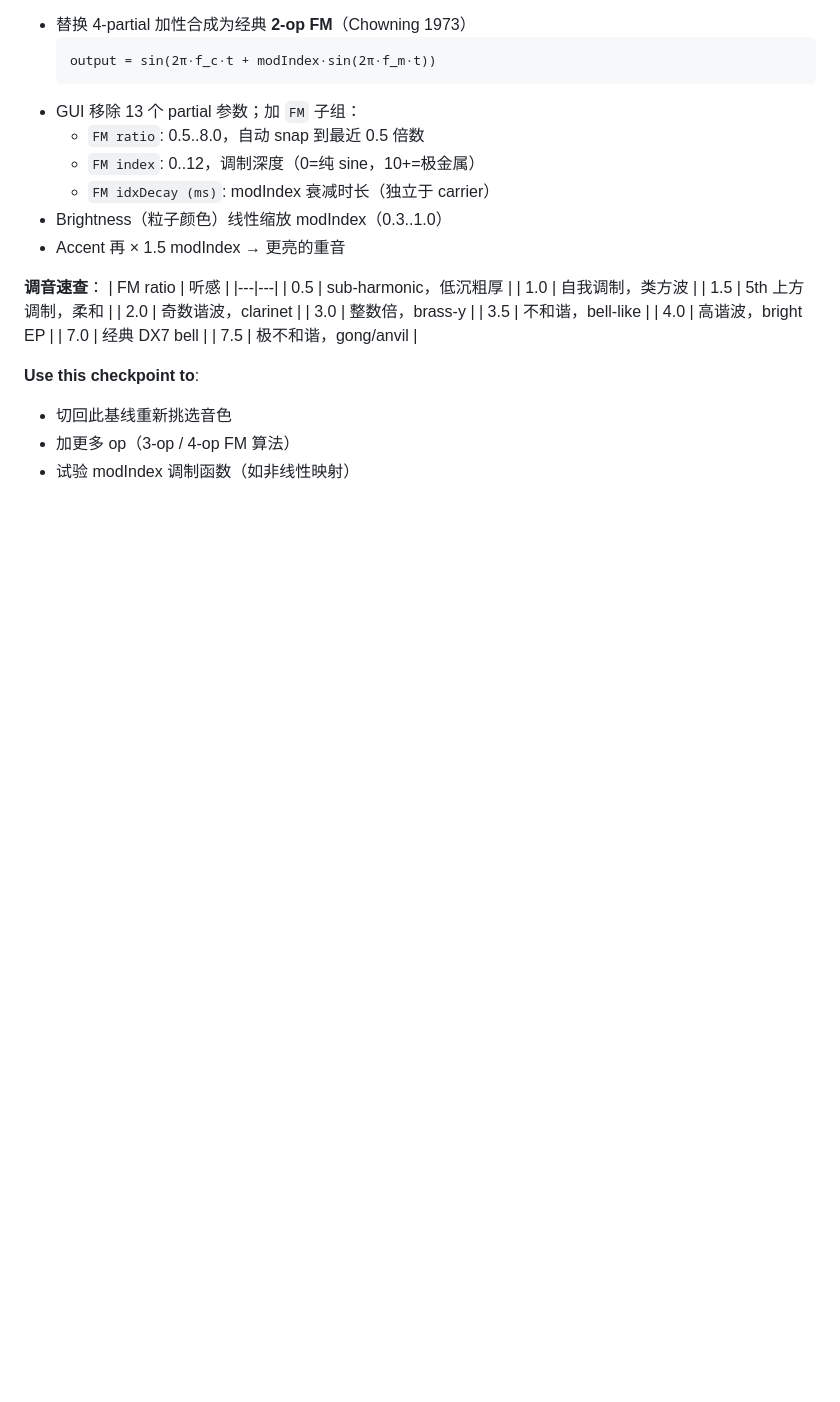
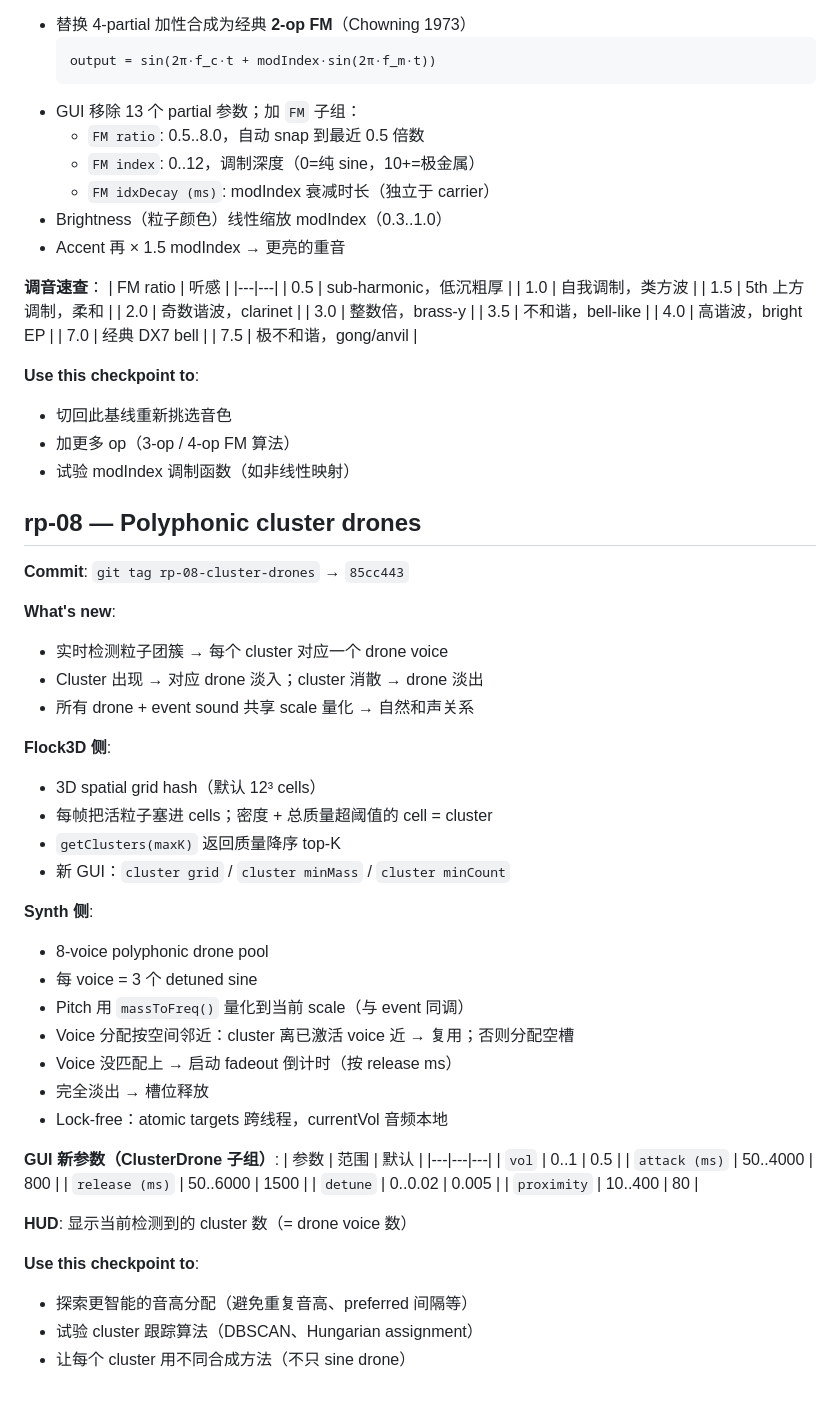
Before and after one commit to Hal-cell/of-flock-3d, a Markdown page: rollback-points.md, the part around the change. Rendered like a GitHub page; blank space fills up the shorter version.

Commit message:
Update rollback-points.md with rp-08 cluster drones
Co-Authored-By: Claude Opus 4.7 <noreply@anthropic.com>

```diff
--- a/rollback-points.md
+++ b/rollback-points.md
@@ -195,3 +195,43 @@ Git tags marking stable checkpoints. Use `git checkout <tag>` to inspect, or `gi
 - 切回此基线重新挑选音色
 - 加更多 op（3-op / 4-op FM 算法）
 - 试验 modIndex 调制函数（如非线性映射）
+
+## rp-08 — Polyphonic cluster drones
+
+**Commit**: `git tag rp-08-cluster-drones` → `85cc443`
+
+**What's new**:
+- 实时检测粒子团簇 → 每个 cluster 对应一个 drone voice
+- Cluster 出现 → 对应 drone 淡入；cluster 消散 → drone 淡出
+- 所有 drone + event sound 共享 scale 量化 → 自然和声关系
+
+**Flock3D 侧**:
+- 3D spatial grid hash（默认 12³ cells）
+- 每帧把活粒子塞进 cells；密度 + 总质量超阈值的 cell = cluster
+- `getClusters(maxK)` 返回质量降序 top-K
+- 新 GUI：`cluster grid` / `cluster minMass` / `cluster minCount`
+
+**Synth 侧**:
+- 8-voice polyphonic drone pool
+- 每 voice = 3 个 detuned sine
+- Pitch 用 `massToFreq()` 量化到当前 scale（与 event 同调）
+- Voice 分配按空间邻近：cluster 离已激活 voice 近 → 复用；否则分配空槽
+- Voice 没匹配上 → 启动 fadeout 倒计时（按 release ms）
+- 完全淡出 → 槽位释放
+- Lock-free：atomic targets 跨线程，currentVol 音频本地
+
+**GUI 新参数（ClusterDrone 子组）**:
+| 参数 | 范围 | 默认 |
+|---|---|---|
+| `vol` | 0..1 | 0.5 |
+| `attack (ms)` | 50..4000 | 800 |
+| `release (ms)` | 50..6000 | 1500 |
+| `detune` | 0..0.02 | 0.005 |
+| `proximity` | 10..400 | 80 |
+
+**HUD**: 显示当前检测到的 cluster 数（= drone voice 数）
+
+**Use this checkpoint to**:
+- 探索更智能的音高分配（避免重复音高、preferred 间隔等）
+- 试验 cluster 跟踪算法（DBSCAN、Hungarian assignment）
+- 让每个 cluster 用不同合成方法（不只 sine drone）
```
